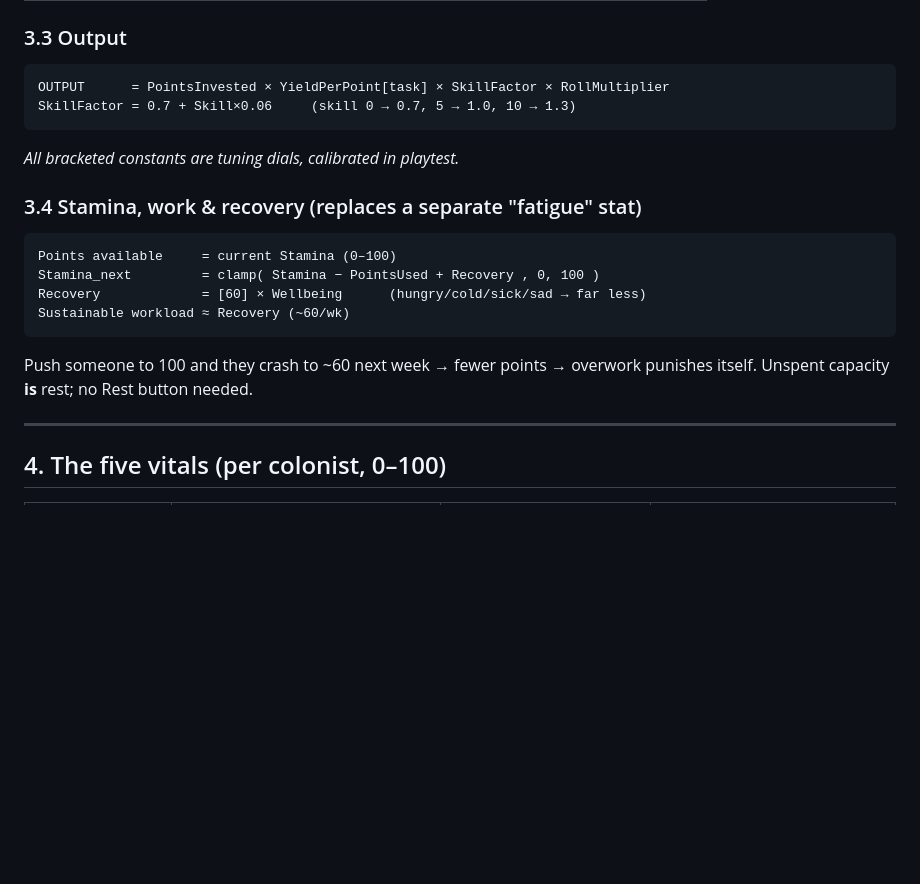
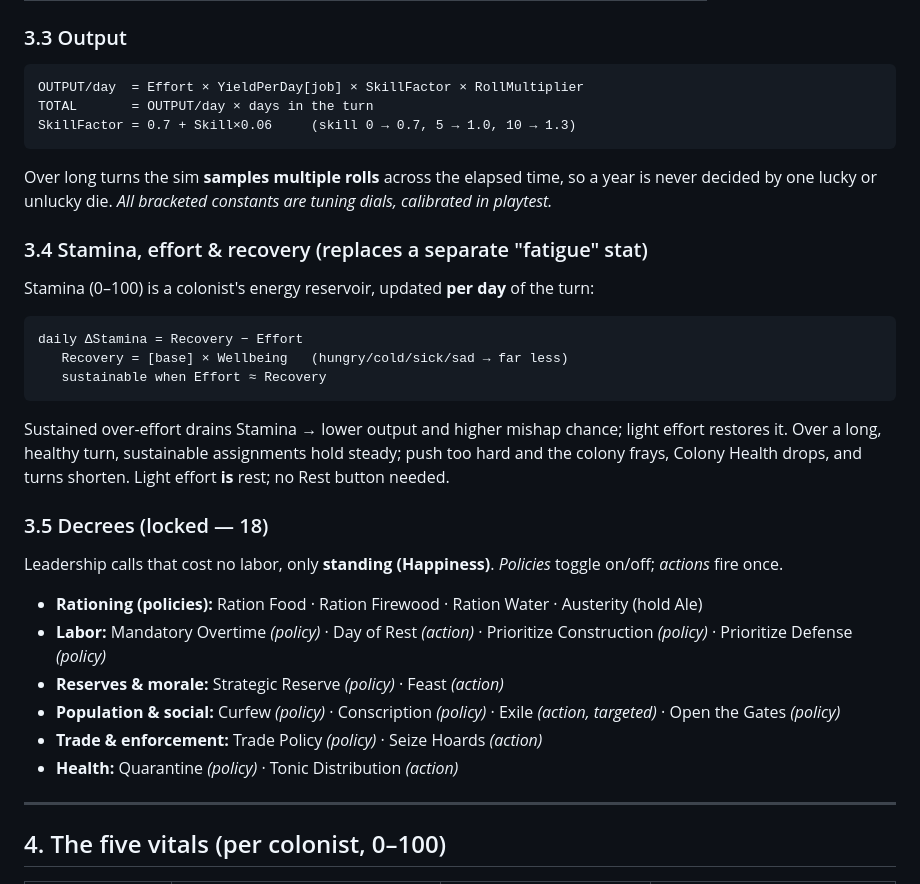
Before and after one commit to Kgunn1977/Claude-Mobile-Game, a Markdown page: DESIGN.md, the part around one of its changes. GitHub-like rendering; blank space fills up the shorter version.

````diff
--- a/DESIGN.md
+++ b/DESIGN.md
@@ -85,20 +113,38 @@ ROLL = d20 + Skill + TraitMods − ConditionPenalty   vs   DC
 
 ### 3.3 Output
 ```
-OUTPUT      = PointsInvested × YieldPerPoint[task] × SkillFactor × RollMultiplier
+OUTPUT/day  = Effort × YieldPerDay[job] × SkillFactor × RollMultiplier
+TOTAL       = OUTPUT/day × days in the turn
 SkillFactor = 0.7 + Skill×0.06     (skill 0 → 0.7, 5 → 1.0, 10 → 1.3)
 ```
+Over long turns the sim **samples multiple rolls** across the elapsed time, so a
+year is never decided by one lucky or unlucky die.
 *All bracketed constants are tuning dials, calibrated in playtest.*
 
-### 3.4 Stamina, work & recovery (replaces a separate "fatigue" stat)
+### 3.4 Stamina, effort & recovery (replaces a separate "fatigue" stat)
+Stamina (0–100) is a colonist's energy reservoir, updated **per day** of the turn:
 ```
-Points available     = current Stamina (0–100)
-Stamina_next         = clamp( Stamina − PointsUsed + Recovery , 0, 100 )
-Recovery             = [60] × Wellbeing      (hungry/cold/sick/sad → far less)
-Sustainable workload ≈ Recovery (~60/wk)
+daily ΔStamina = Recovery − Effort
+   Recovery = [base] × Wellbeing   (hungry/cold/sick/sad → far less)
+   sustainable when Effort ≈ Recovery
 ```
-Push someone to 100 and they crash to ~60 next week → fewer points → overwork
-punishes itself. Unspent capacity **is** rest; no Rest button needed.
+Sustained over-effort drains Stamina → lower output and higher mishap chance;
+light effort restores it. Over a long, healthy turn, sustainable assignments hold
+steady; push too hard and the colony frays, Colony Health drops, and turns
+shorten. Light effort **is** rest; no Rest button needed.
+
+### 3.5 Decrees (locked — 18)
+Leadership calls that cost no labor, only **standing (Happiness)**. *Policies*
+toggle on/off; *actions* fire once.
+- **Rationing (policies):** Ration Food · Ration Firewood · Ration Water ·
+  Austerity (hold Ale)
+- **Labor:** Mandatory Overtime *(policy)* · Day of Rest *(action)* ·
+  Prioritize Construction *(policy)* · Prioritize Defense *(policy)*
+- **Reserves & morale:** Strategic Reserve *(policy)* · Feast *(action)*
+- **Population & social:** Curfew *(policy)* · Conscription *(policy)* ·
+  Exile *(action, targeted)* · Open the Gates *(policy)*
+- **Trade & enforcement:** Trade Policy *(policy)* · Seize Hoards *(action)*
+- **Health:** Quarantine *(policy)* · Tonic Distribution *(action)*
 
 ---
 
````
Also changed, not shown: other parts of DESIGN.md (+52 -25 lines).
